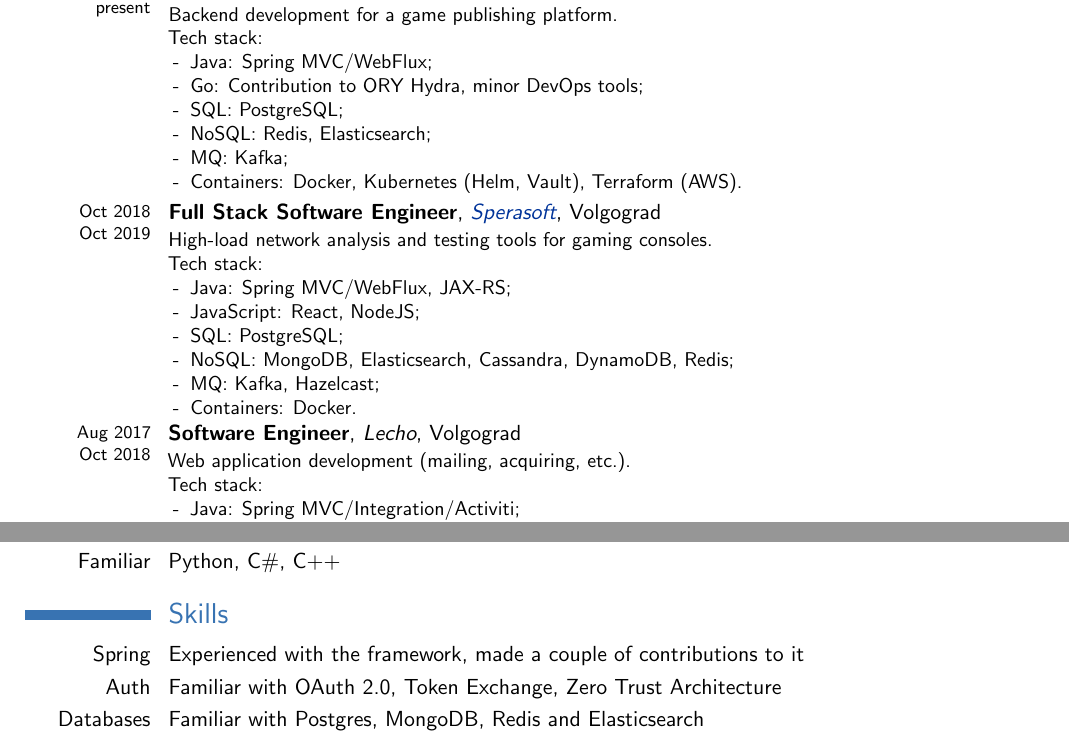
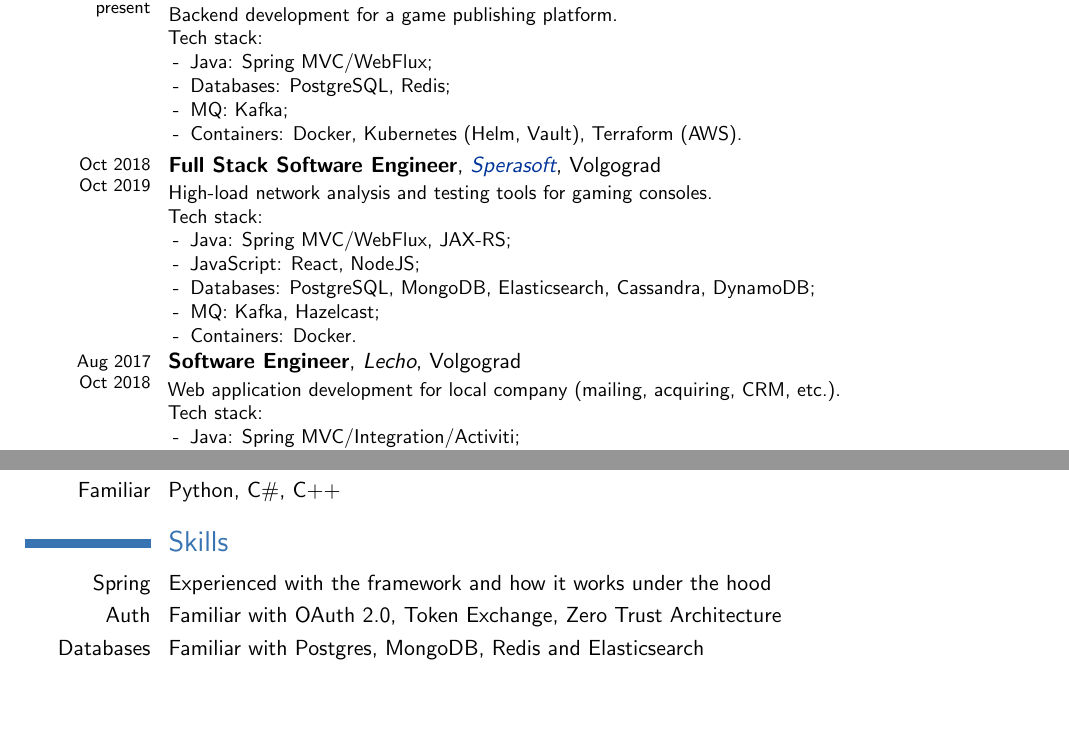
Before and after one commit to timsazon/timsazon.github.io, a LaTeX CV (resume.tex): two parts of page 1 of 2, joined at a grey line, cut so that both start at the same text, the shorter picture padded with empty space. Compiled offline with pdfLaTeX.

Commit message:
Adjust tech stacks

```diff
--- a/resume.tex
+++ b/resume.tex
@@ -35,9 +35,7 @@ Backend development for a game publishing platform.\\
 Tech stack:
 \begin{itemize}
 	\item[-] Java: Spring MVC/WebFlux;
-	\item[-] Go: Contribution to ORY Hydra, minor DevOps tools;
-	\item[-] SQL: PostgreSQL;
-	\item[-] NoSQL: Redis, Elasticsearch;
+	\item[-] Databases: PostgreSQL, Redis;
 	\item[-] MQ: Kafka;
 	\item[-] Containers: Docker, Kubernetes (Helm, Vault), Terraform (AWS).
 \end{itemize}
@@ -49,19 +47,17 @@ Tech stack:
 \begin{itemize}
 	\item[-] Java: Spring MVC/WebFlux, JAX-RS;
 	\item[-] JavaScript: React, NodeJS;
-	\item[-] SQL: PostgreSQL;
-	\item[-] NoSQL: MongoDB, Elasticsearch, Cassandra, DynamoDB, Redis;
+	\item[-] Databases: PostgreSQL, MongoDB, Elasticsearch, Cassandra, DynamoDB;
 	\item[-] MQ: Kafka, Hazelcast;
 	\item[-] Containers: Docker.
 \end{itemize}
 }
 \cventry{\footnotesize\\[-.42cm]Aug 2017\\[-.1cm]Oct 2018}{Software Engineer}{Lecho}{Volgograd}{}{
-Web application development (mailing, acquiring, etc.).\\
+Web application development for local company (mailing, acquiring, CRM, etc.).\\
 Tech stack:
 \begin{itemize}
 	\item[-] Java: Spring MVC/Integration/Activiti;
-	\item[-] SQL: SQL Server, PostgreSQL;
-	\item[-] NoSQL: Redis;
+	\item[-] Databases: SQL Server, PostgreSQL, Redis;
 	\item[-] MQ: RabbitMQ;
 	\item[-] Containers: Docker.
 \end{itemize}
@@ -72,7 +68,7 @@ Tech stack:
 \cvline{Familiar}{Python, C\#, C++}
 
 \section{Skills}
-\cvline{Spring}{Experienced with the framework, made a couple of contributions to it}
+\cvline{Spring}{Experienced with the framework and how it works under the hood}
 \cvline{Auth}{Familiar with OAuth 2.0, Token Exchange, Zero Trust Architecture}
 \cvline{Databases}{Familiar with Postgres, MongoDB, Redis and Elasticsearch}
 \cvline{Git}{Experienced with branches, rebasing, conflicts, versioning}
```
Also changed, not shown: 1 other file.
